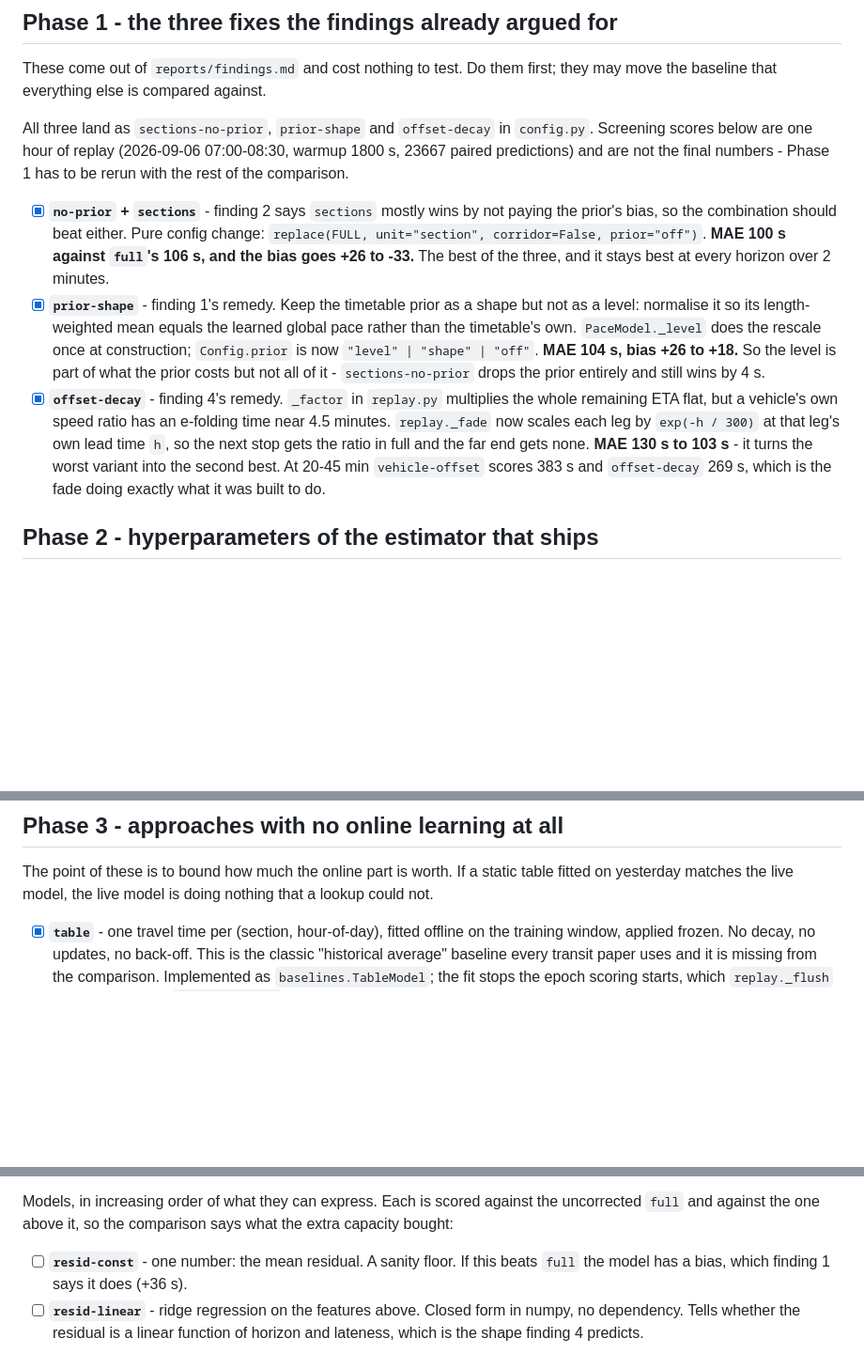
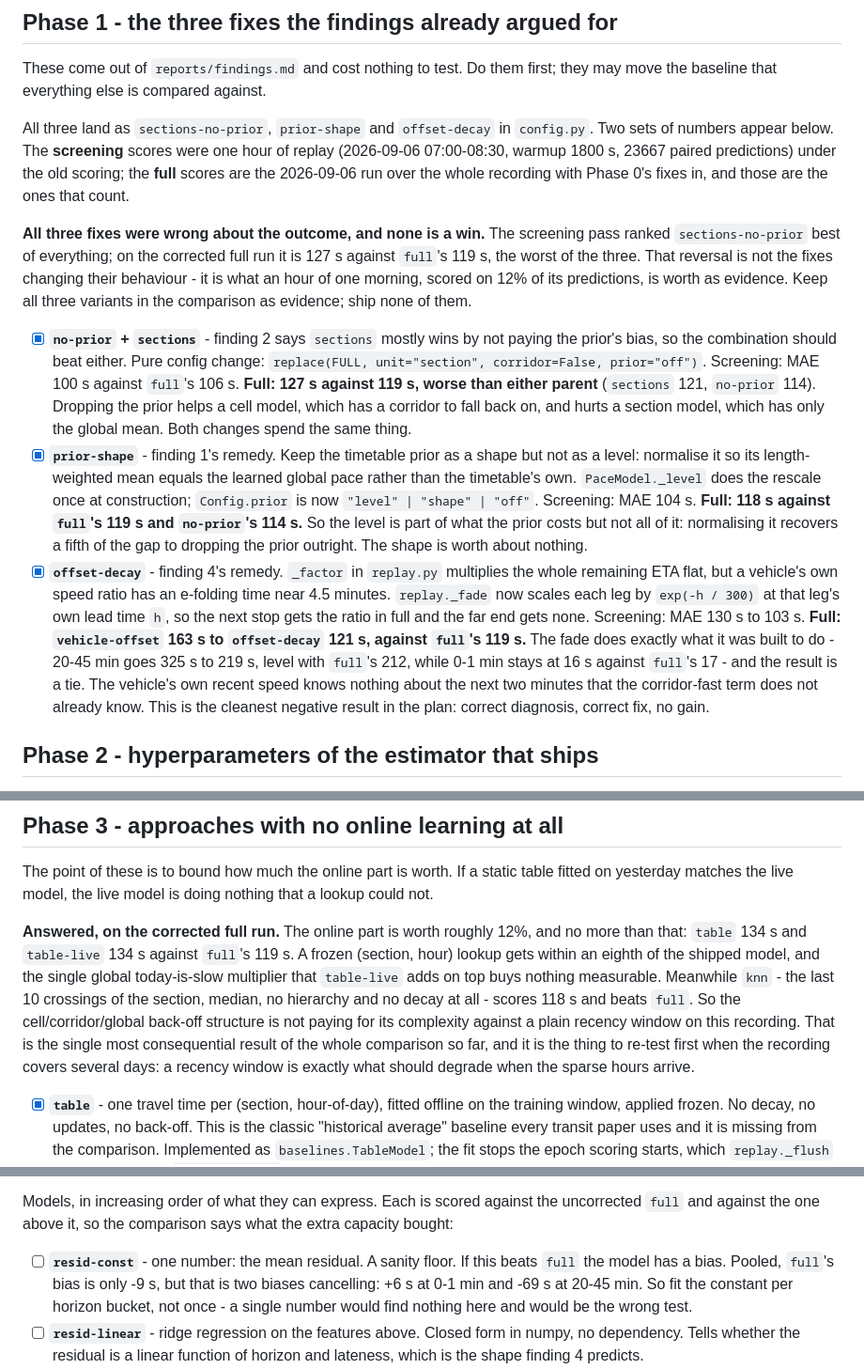
Before and after one commit to rhusiev/CommuterLviv, a Markdown page: PLAN.md, 3 parts joined by grey strips. Shown at 94% size. Rendered like a GitHub page; blank space fills up the shorter version.

Commit message:
plan: record what the corrected run actually decided
Phases 1 and 3 are scored on the full recording now rather than on the one-hour
screening slice, and the screening slice got two of them backwards. All three
Phase 1 fixes are negative results: `sections-no-prior`, which screening ranked
best of everything, is the worst of the three at 127 s against `full`'s 119;
`prior-shape` recovers a fifth of what dropping the prior outright recovers; and
`offset-decay` is a correct diagnosis and a correct fix that buys nothing.

Phase 3's question is answered. A frozen (section, hour) table is within an
eighth of the shipped model, the today-is-slow multiplier on top of it adds
nothing measurable, and `knn` - ten crossings, a median, no hierarchy, no decay -
beats `full` outright. The back-off structure is not currently paying for its
complexity, and that is the first thing to re-test on a multi-day recording.

Also records the standing leaderboard, the sample size that replaced the
pre-fix estimate, and the parallel-replay branch.

Co-Authored-By: Claude Opus 5 <noreply@anthropic.com>
Claude-Session: https://claude.ai/code/session_019htMQyiijUDyZCfkWpkXzk

```diff
--- a/PLAN.md
+++ b/PLAN.md
@@ -109,30 +146,46 @@ These come out of `reports/findings.md` and cost nothing to test. Do them first;
 they may move the baseline that everything else is compared against.
 
 All three land as `sections-no-prior`, `prior-shape` and `offset-decay` in
-`config.py`. Screening scores below are one hour of replay (2026-09-06
-07:00-08:30, warmup 1800 s, 23667 paired predictions) and are not the final
-numbers - Phase 1 has to be rerun with the rest of the comparison.
+`config.py`. Two sets of numbers appear below. The **screening** scores were one
+hour of replay (2026-09-06 07:00-08:30, warmup 1800 s, 23667 paired predictions)
+under the old scoring; the **full** scores are the 2026-09-06 run over the whole
+recording with Phase 0's fixes in, and those are the ones that count.
+
+**All three fixes were wrong about the outcome, and none is a win.** The
+screening pass ranked `sections-no-prior` best of everything; on the corrected
+full run it is 127 s against `full`'s 119 s, the worst of the three. That
+reversal is not the fixes changing their behaviour - it is what an hour of one
+morning, scored on 12% of its predictions, is worth as evidence. Keep all three
+variants in the comparison as evidence; ship none of them.
 
 - [x] **`no-prior` + `sections`** - finding 2 says `sections` mostly wins by not
       paying the prior's bias, so the combination should beat either. Pure config
       change: `replace(FULL, unit="section", corridor=False, prior="off")`.
-      **MAE 100 s against `full`'s 106 s, and the bias goes +26 to -33.** The
-      best of the three, and it stays best at every horizon over 2 minutes.
+      Screening: MAE 100 s against `full`'s 106 s. **Full: 127 s against 119 s,
+      worse than either parent** (`sections` 121, `no-prior` 114). Dropping the
+      prior helps a cell model, which has a corridor to fall back on, and hurts
+      a section model, which has only the global mean. Both changes spend the
+      same thing.
 - [x] **`prior-shape`** - finding 1's remedy. Keep the timetable prior as a shape
       but not as a level: normalise it so its length-weighted mean equals the
       learned global pace rather than the timetable's own. `PaceModel._level`
       does the rescale once at construction; `Config.prior` is now
-      `"level" | "shape" | "off"`. **MAE 104 s, bias +26 to +18.** So the level
-      is part of what the prior costs but not all of it - `sections-no-prior`
-      drops the prior entirely and still wins by 4 s.
+      `"level" | "shape" | "off"`. Screening: MAE 104 s. **Full: 118 s against
+      `full`'s 119 s and `no-prior`'s 114 s.** So the level is part of what the
+      prior costs but not all of it: normalising it recovers a fifth of the gap
+      to dropping the prior outright. The shape is worth about nothing.
 - [x] **`offset-decay`** - finding 4's remedy. `_factor` in `replay.py` multiplies
       the whole remaining ETA flat, but a vehicle's own speed ratio has an
       e-folding time near 4.5 minutes. `replay._fade` now scales each leg by
       `exp(-h / 300)` at that leg's own lead time `h`, so the next stop gets the
-      ratio in full and the far end gets none. **MAE 130 s to 103 s** - it turns
-      the worst variant into the second best. At 20-45 min `vehicle-offset`
-      scores 383 s and `offset-decay` 269 s, which is the fade doing exactly
-      what it was built to do.
+      ratio in full and the far end gets none. Screening: MAE 130 s to 103 s.
+      **Full: `vehicle-offset` 163 s to `offset-decay` 121 s, against `full`'s
+      119 s.** The fade does exactly what it was built to do - 20-45 min goes
+      325 s to 219 s, level with `full`'s 212, while 0-1 min stays at 16 s
+      against `full`'s 17 - and the result is a tie. The vehicle's own recent
+      speed knows nothing about the next two minutes that the corridor-fast term
+      does not already know. This is the cleanest negative result in the plan:
+      correct diagnosis, correct fix, no gain.
 
 ## Phase 2 - hyperparameters of the estimator that ships
 
@@ -202,6 +255,18 @@ The point of these is to bound how much the online part is worth. If a static
 table fitted on yesterday matches the live model, the live model is doing
 nothing that a lookup could not.
 
+**Answered, on the corrected full run.** The online part is worth roughly 12%,
+and no more than that: `table` 134 s and `table-live` 134 s against `full`'s
+119 s. A frozen (section, hour) lookup gets within an eighth of the shipped
+model, and the single global today-is-slow multiplier that `table-live` adds on
+top buys nothing measurable. Meanwhile `knn` - the last 10 crossings of the
+section, median, no hierarchy and no decay at all - scores 118 s and beats
+`full`. So the cell/corridor/global back-off structure is not paying for its
+complexity against a plain recency window on this recording. That is the single
+most consequential result of the whole comparison so far, and it is the thing to
+re-test first when the recording covers several days: a recency window is
+exactly what should degrade when the sparse hours arrive.
+
 - [x] **`table`** - one travel time per (section, hour-of-day), fitted offline on
       the training window, applied frozen. No decay, no updates, no back-off.
       This is the classic "historical average" baseline every transit paper uses
@@ -255,7 +320,10 @@ uncorrected `full` and against the one above it, so the comparison says what the
 extra capacity bought:
 
 - [ ] **`resid-const`** - one number: the mean residual. A sanity floor. If this
-      beats `full` the model has a bias, which finding 1 says it does (+36 s).
+      beats `full` the model has a bias. Pooled, `full`'s bias is only -9 s, but
+      that is two biases cancelling: +6 s at 0-1 min and -69 s at 20-45 min. So
+      fit the constant per horizon bucket, not once - a single number would find
+      nothing here and would be the wrong test.
 - [ ] **`resid-linear`** - ridge regression on the features above. Closed form in
       numpy, no dependency. Tells whether the residual is a linear function of
       horizon and lateness, which is the shape finding 4 predicts.
```
Also changed, not shown: other parts of PLAN.md (+39 -2 lines).
